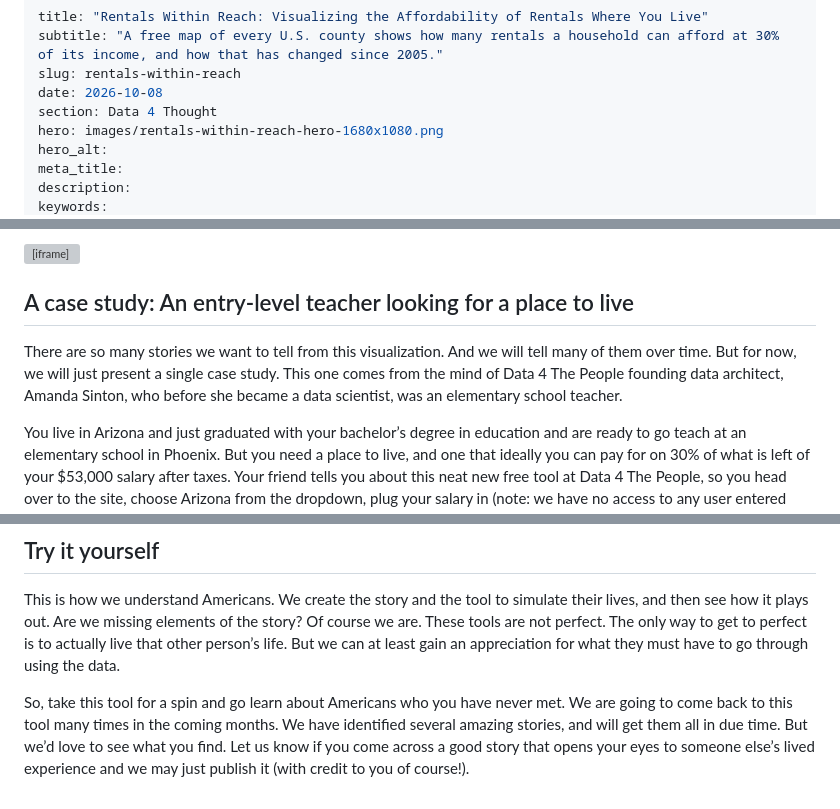
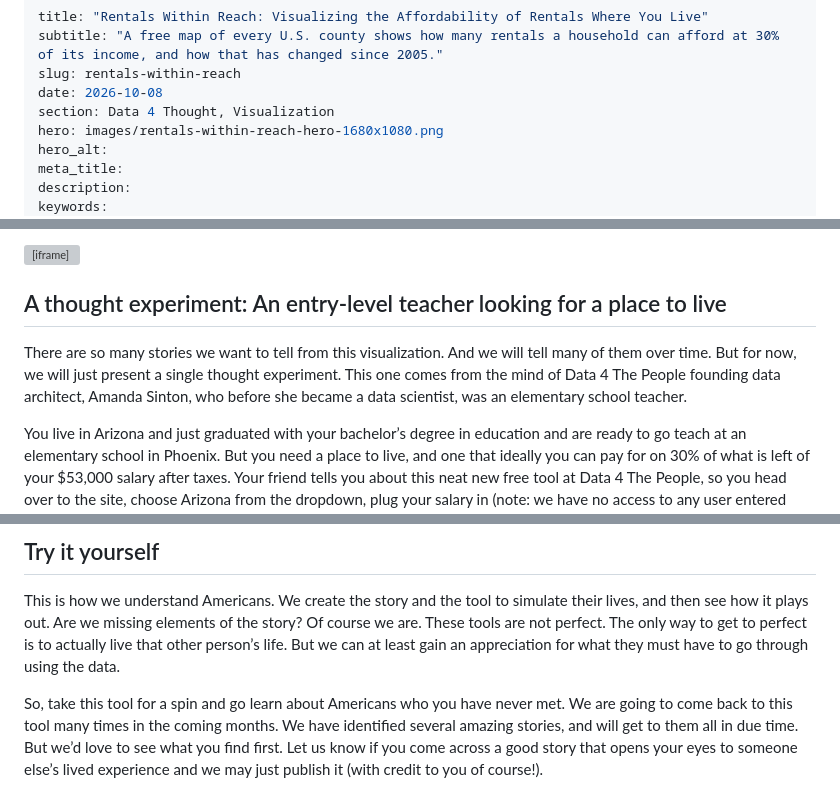
Before and after one commit to Data4ThePeople/AffordableHousing, a Markdown page: posts/rentals-within-reach/POST.md, 3 parts joined by grey strips. Drawn GitHub-style; grey boxes are pictures that could not be loaded.

```diff
--- a/posts/rentals-within-reach/POST.md
+++ b/posts/rentals-within-reach/POST.md
@@ -3,7 +3,7 @@ title: "Rentals Within Reach: Visualizing the Affordability of Rentals Where You
 subtitle: "A free map of every U.S. county shows how many rentals a household can afford at 30% of its income, and how that has changed since 2005."
 slug: rentals-within-reach
 date: 2026-10-08
-section: Data 4 Thought
+section: Data 4 Thought, Visualization
 hero: images/rentals-within-reach-hero-1680x1080.png
 hero_alt:
 meta_title:
@@ -53,9 +53,9 @@ Feel free to head over to [GitHub](https://github.com/Data4ThePeople/AffordableH
 
 <iframe src="https://www.youtube-nocookie.com/embed/zs0lN6o3SdE?rel=0" width="100%" height="440" loading="lazy" style="border:0" title="How to use Rentals Within Reach (57-second video)" allow="accelerometer; autoplay; clipboard-write; encrypted-media; gyroscope; picture-in-picture; web-share" allowfullscreen></iframe>
 
-## A case study: An entry-level teacher looking for a place to live
+## A thought experiment: An entry-level teacher looking for a place to live
 
-There are so many stories we want to tell from this visualization. And we will tell many of them over time. But for now, we will just present a single case study. This one comes from the mind of Data 4 The People founding data architect, Amanda Sinton, who before she became a data scientist, was an elementary school teacher.
+There are so many stories we want to tell from this visualization. And we will tell many of them over time. But for now, we will just present a single thought experiment. This one comes from the mind of Data 4 The People founding data architect, Amanda Sinton, who before she became a data scientist, was an elementary school teacher.
 
 You live in Arizona and just graduated with your bachelor’s degree in education and are ready to go teach at an elementary school in Phoenix. But you need a place to live, and one that ideally you can pay for on 30% of what is left of your $53,000 salary after taxes. Your friend tells you about this neat new free tool at Data 4 The People, so you head over to the site, choose Arizona from the dropdown, plug your salary in (note: we have no access to any user entered data! It all lives in your browser), set “Taxed as” to single and study the data.
 
@@ -88,4 +88,4 @@ Or, you could look a few counties away in Santa Cruz County. You may make just $
 
 This is how we understand Americans. We create the story and the tool to simulate their lives, and then see how it plays out. Are we missing elements of the story? Of course we are. These tools are not perfect. The only way to get to perfect is to actually live that other person’s life. But we can at least gain an appreciation for what they must have to go through using the data.
 
-So, take this tool for a spin and go learn about Americans who you have never met. We are going to come back to this tool many times in the coming months. We have identified several amazing stories, and will get them all in due time. But we’d love to see what you find. Let us know if you come across a good story that opens your eyes to someone else’s lived experience and we may just publish it (with credit to you of course!).
+So, take this tool for a spin and go learn about Americans who you have never met. We are going to come back to this tool many times in the coming months. We have identified several amazing stories, and will get to them all in due time. But we’d love to see what you find first. Let us know if you come across a good story that opens your eyes to someone else’s lived experience and we may just publish it (with credit to you of course!).
```
Also changed, not shown: STATUS.md (+4 -3 lines).
